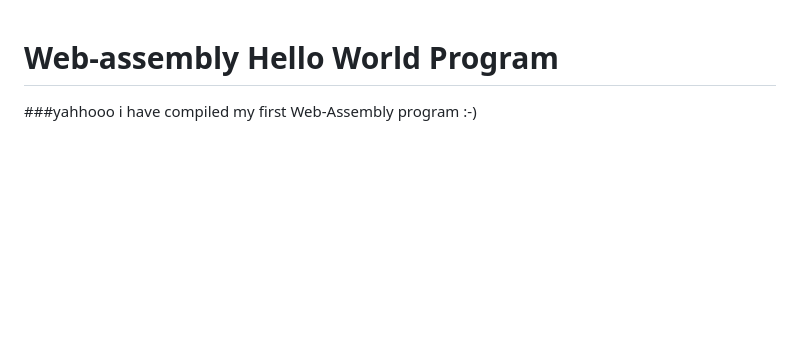
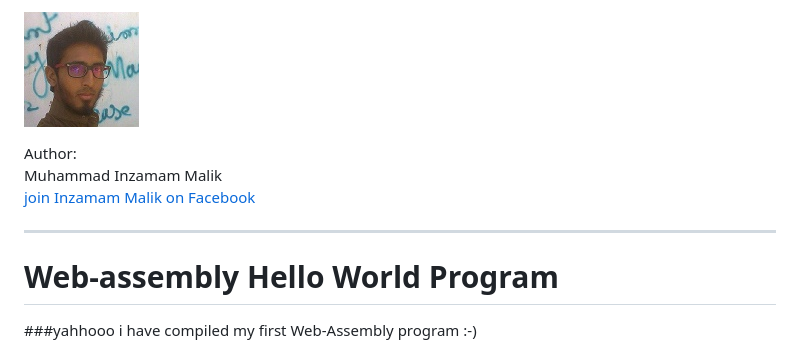
Before and after one commit to mInzamamMalik/Web-assembly, a Markdown page: README.md, the part around the change. Drawn GitHub-style; pictures changed too: img/img.jpg (added); blank space fills up the shorter version.

Commit message:
sfdg

```diff
--- a/README.md
+++ b/README.md
@@ -1,3 +1,11 @@
+![alt](img/img.jpg)
+
+Author:<br/>Muhammad Inzamam Malik<br/>
+[join Inzamam Malik on Facebook](http://facebook.com/minzamammalik)
+
+---
+
+
 # Web-assembly Hello World Program
 
 ###yahhooo i have compiled my first Web-Assembly program :-)
```
